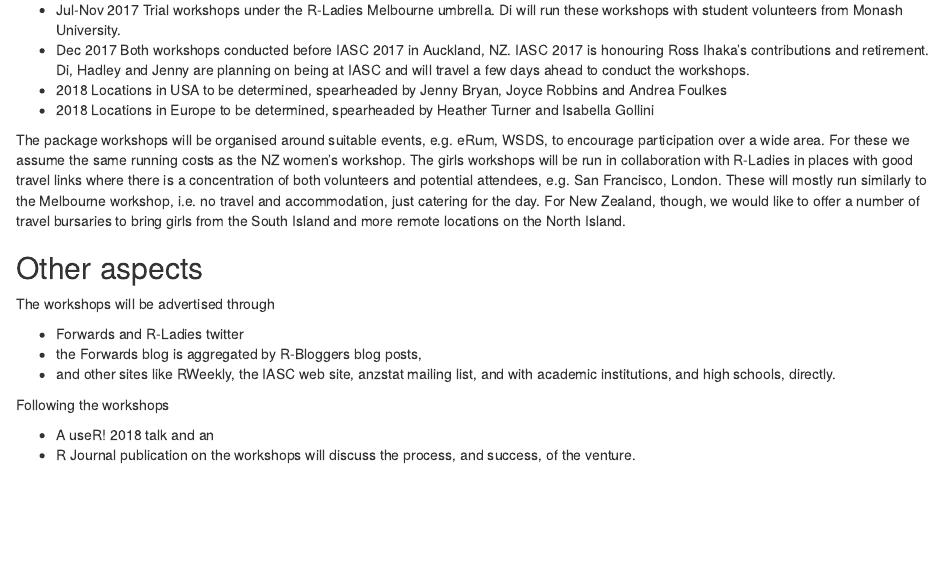
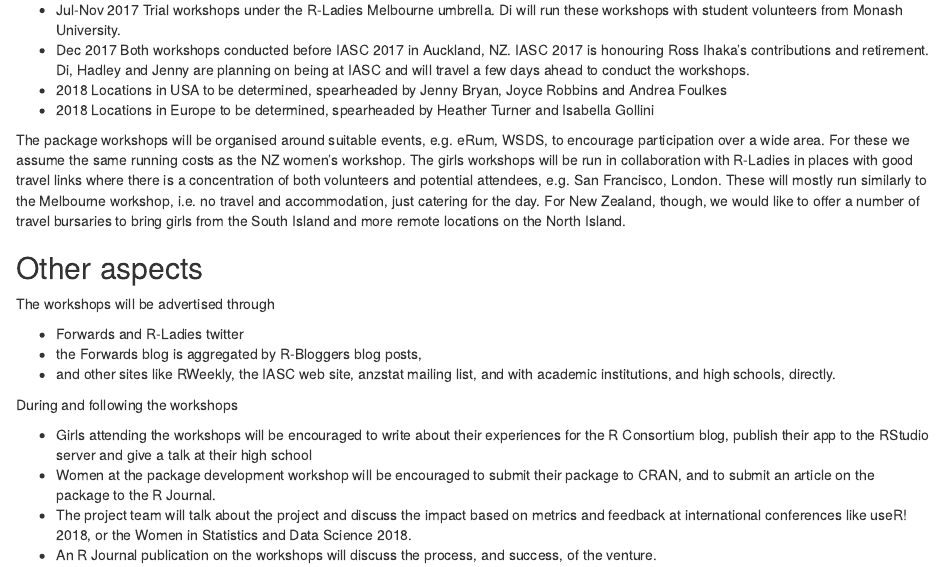
Before and after one commit to dicook/RC-isc-proposal-workshops, an R Markdown document (proposal/timeline.Rmd): the page in a window 1100 px wide, from 200 px down. Rendered offline with R 4.5, knitr and Pandoc, with nearby package versions.

Commit message:
added more expected products

```diff
--- a/proposal/timeline.Rmd
+++ b/proposal/timeline.Rmd
@@ -44,7 +44,9 @@
 - the Forwards blog is aggregated by R-Bloggers blog posts,
 - and other sites like RWeekly, the IASC web site, anzstat mailing list, and with academic institutions, and high schools, directly.
 
-Following the workshops
+During and following the workshops
 
-- A useR! 2018 talk and an
-- R Journal publication on the workshops will discuss the process, and success, of the venture.
+- Girls attending the workshops will be encouraged to write about their experiences for the R Consortium blog, publish their app to the RStudio server and give a talk at their high school
+- Women at the package development workshop will be encouraged to submit their package to CRAN, and to submit an article on the package to the R Journal.
+- The project team will talk about the project and discuss the impact based on metrics and feedback at international conferences like useR! 2018, or the Women in Statistics and Data Science 2018.
+- An R Journal publication on the workshops will discuss the process, and success, of the venture.
```
Also changed, not shown: proposal/problemdefinition.Rmd (+1 -1 lines), proposal/signatories.Rmd (+1 -2 lines), proposal.html.
